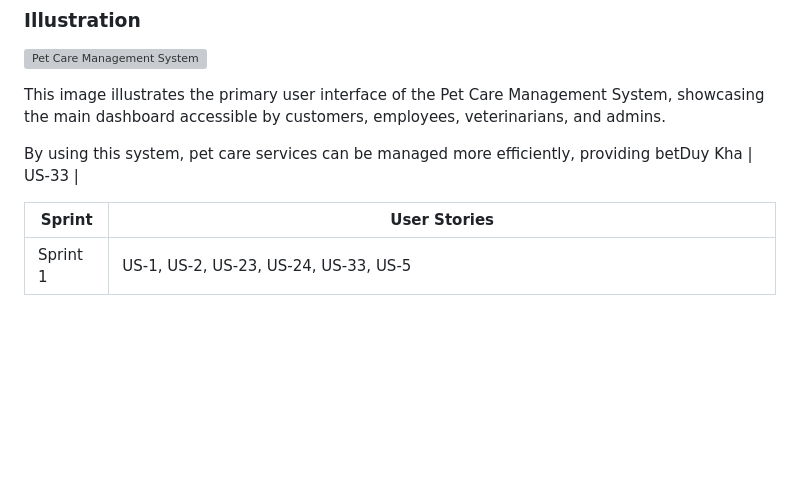
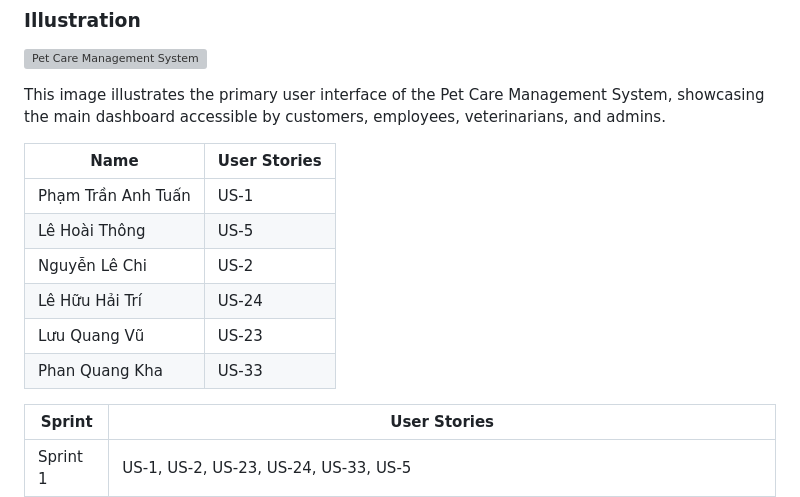
Before and after one commit to Tuananh4403/N1SE1841SWP, a Markdown page: README.md, the part around the change. Drawn GitHub-style; blank space fills up the shorter version; grey boxes are pictures that could not be loaded.

```diff
--- a/README.md
+++ b/README.md
@@ -55,7 +55,16 @@ The Pet Care Management System is designed to streamline the management of pet h
 
 This image illustrates the primary user interface of the Pet Care Management System, showcasing the main dashboard accessible by customers, employees, veterinarians, and admins.
 
-By using this system, pet care services can be managed more efficiently, providing betDuy Kha           | US-33               |
+
+
+| Name                     | User Stories        |
+|--------------------------|---------------------|
+| Phạm Trần Anh Tuấn       | US-1                |
+| Lê Hoài Thông            | US-5                |
+| Nguyễn Lê Chi            | US-2                |
+| Lê Hữu Hải Trí           | US-24               |
+| Lưu Quang Vũ             | US-23               |
+| Phan Quang Kha           | US-33               |
 
 
 
```
